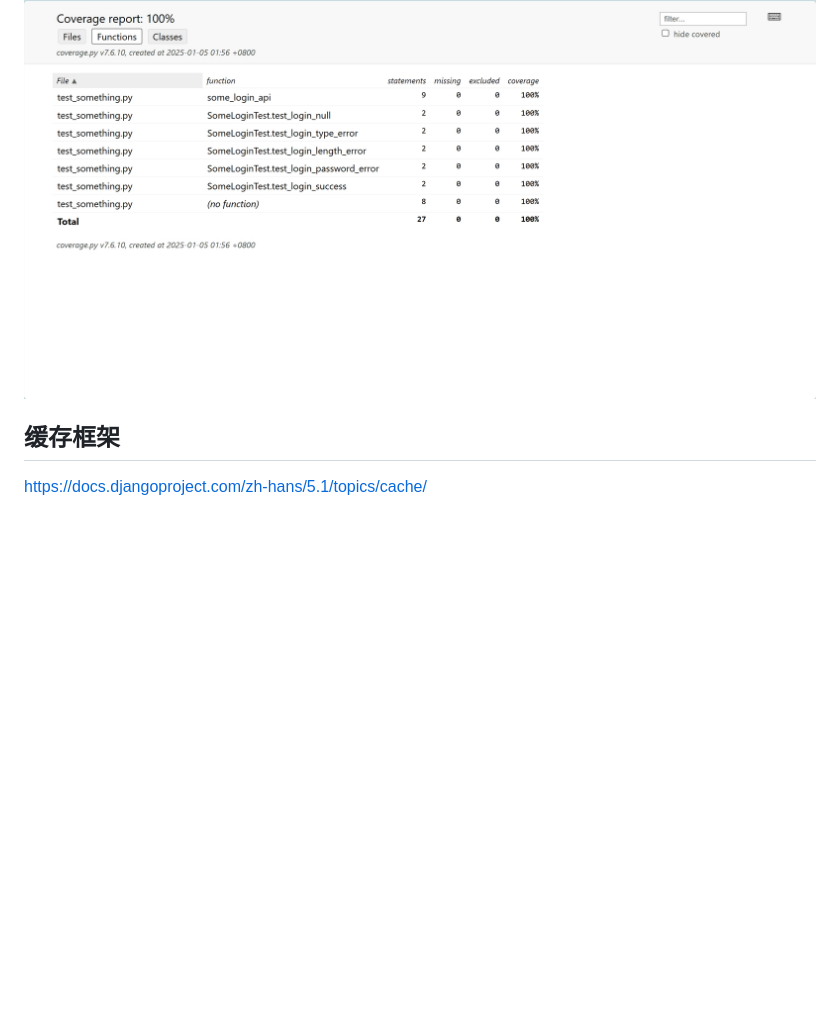
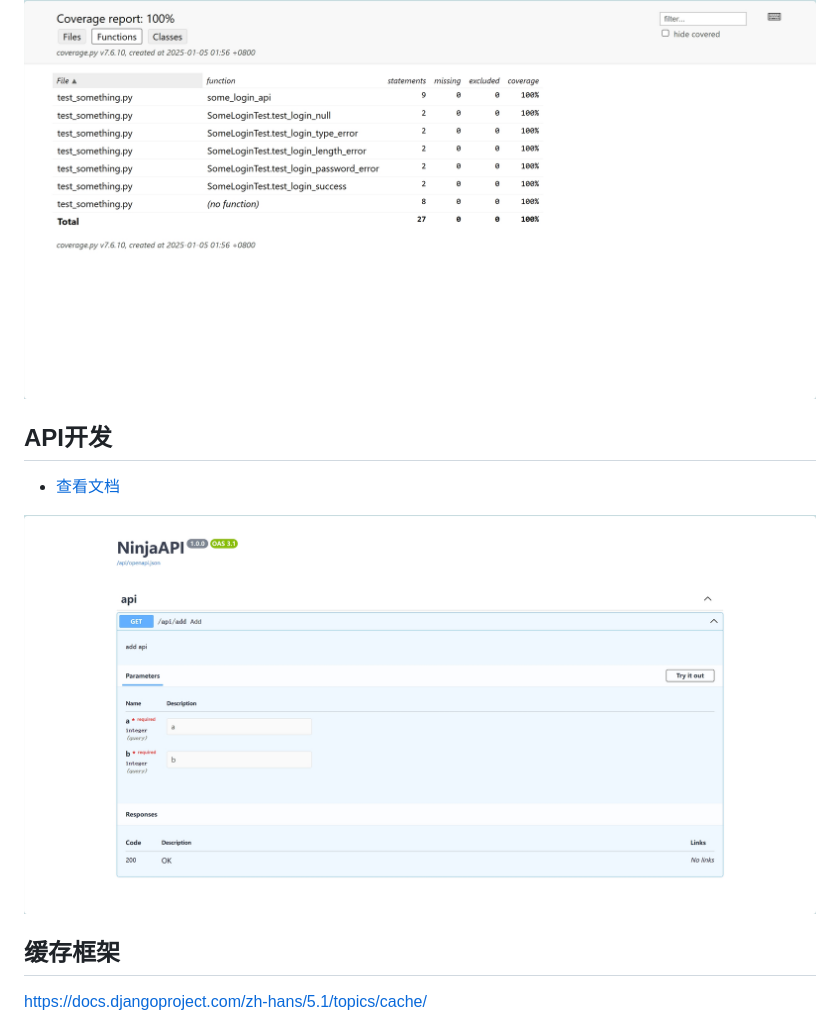
Before and after one commit to AutoTestClass/djangotutorial, a Markdown page: README.md, the part around the change. Rendered like a GitHub page; pictures changed too: docs/images/django_ninja_api_docs.png (added); blank space fills up the shorter version.

Commit message:
doc: update README.md

```diff
--- a/README.md
+++ b/README.md
@@ -70,6 +70,14 @@ python manage.py test polls.tests.test_model.QuestionModelTests
 
 ![](./docs/images/coverage_html_report.png)
 
+
+## API开发
+
+* [查看文档](./docs/dev_api.md)
+
+![](./docs/images/django_ninja_api_docs.png)
+
+
 ## 缓存框架
 
 https://docs.djangoproject.com/zh-hans/5.1/topics/cache/
```
